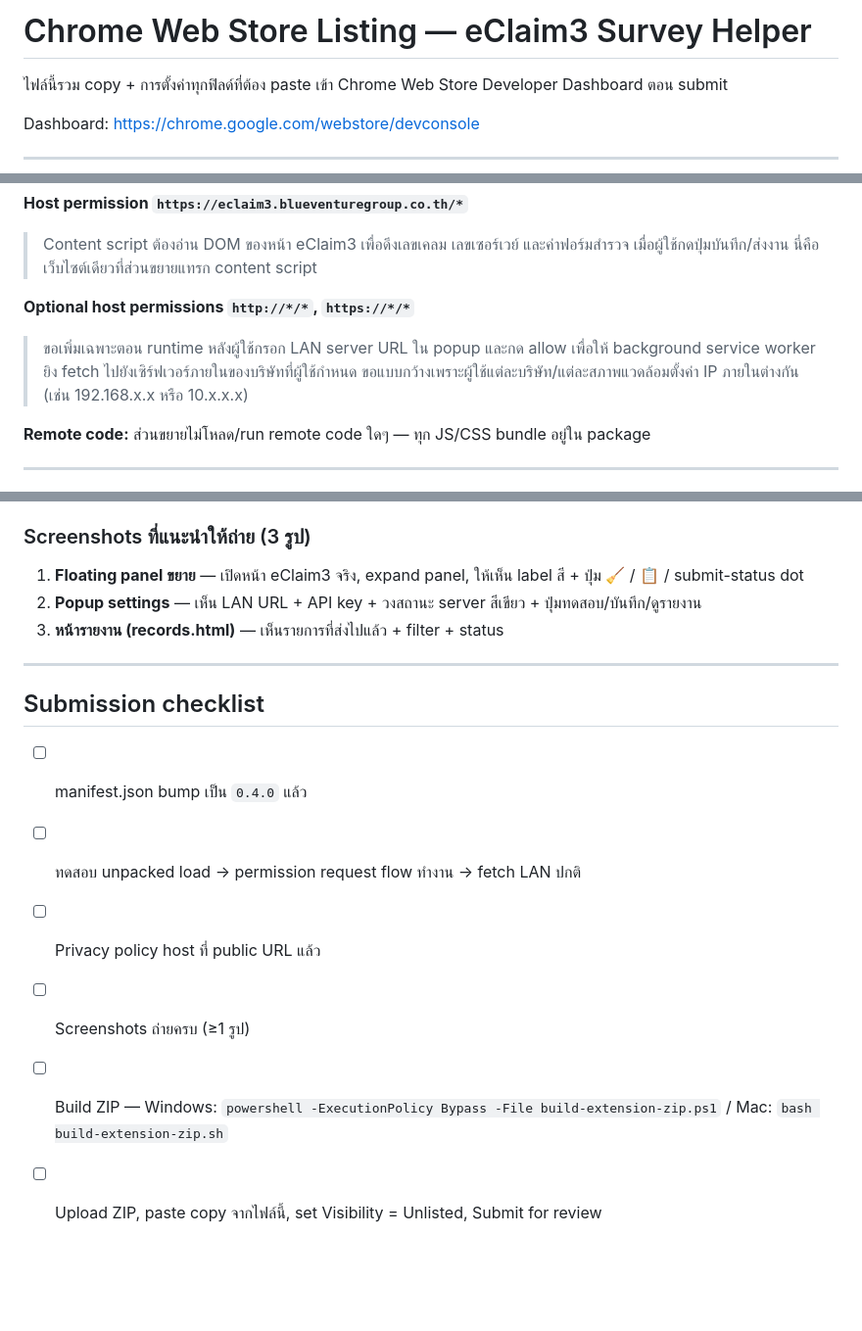
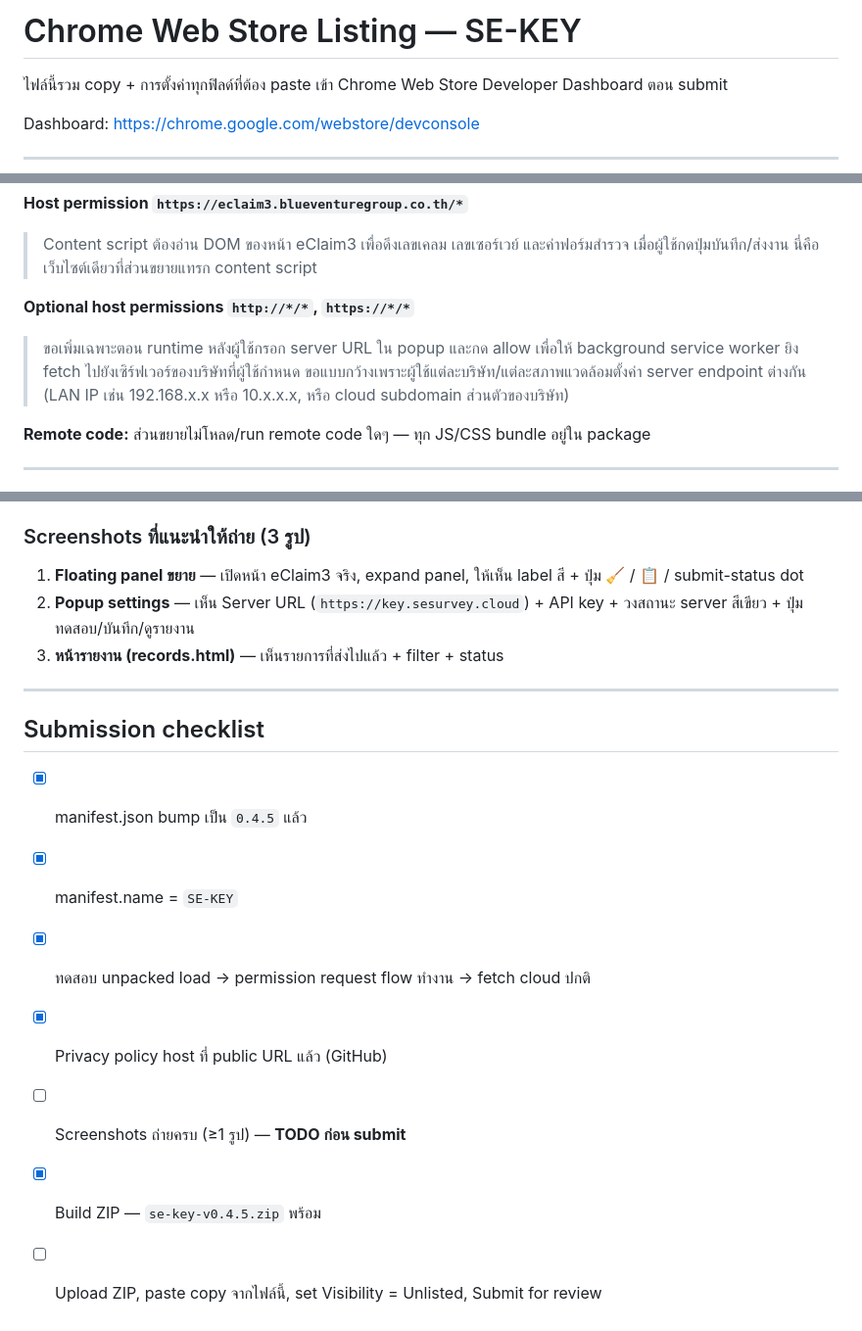
Before and after one commit to sesurvey-ai/se-key, a Markdown page: se-key-extension/STORE_LISTING.md, 3 parts joined by grey strips. Shown at 98% size. GitHub-like rendering; blank space fills up the shorter version.

```diff
--- a/se-key-extension/STORE_LISTING.md
+++ b/se-key-extension/STORE_LISTING.md
@@ -1,4 +1,4 @@
-# Chrome Web Store Listing — eClaim3 Survey Helper
+# Chrome Web Store Listing — SE-KEY
 
 ไฟล์นี้รวม copy + การตั้งค่าทุกฟิลด์ที่ต้อง paste เข้า Chrome Web Store Developer Dashboard ตอน submit
 
@@ -96,7 +96,7 @@ Dashboard: https://chrome.google.com/webstore/devconsole
 > Content script ต้องอ่าน DOM ของหน้า eClaim3 เพื่อดึงเลขเคลม เลขเซอร์เวย์ และค่าฟอร์มสำรวจ เมื่อผู้ใช้กดปุ่มบันทึก/ส่งงาน นี่คือเว็บไซต์เดียวที่ส่วนขยายแทรก content script
 
 **Optional host permissions `http://*/*`, `https://*/*`**
-> ขอเพิ่มเฉพาะตอน runtime หลังผู้ใช้กรอก LAN server URL ใน popup และกด allow เพื่อให้ background service worker ยิง fetch ไปยังเซิร์ฟเวอร์ภายในของบริษัทที่ผู้ใช้กำหนด ขอแบบกว้างเพราะผู้ใช้แต่ละบริษัท/แต่ละสภาพแวดล้อมตั้งค่า IP ภายในต่างกัน (เช่น 192.168.x.x หรือ 10.x.x.x)
+> ขอเพิ่มเฉพาะตอน runtime หลังผู้ใช้กรอก server URL ใน popup และกด allow เพื่อให้ background service worker ยิง fetch ไปยังเซิร์ฟเวอร์ของบริษัทที่ผู้ใช้กำหนด ขอแบบกว้างเพราะผู้ใช้แต่ละบริษัท/แต่ละสภาพแวดล้อมตั้งค่า server endpoint ต่างกัน (LAN IP เช่น 192.168.x.x หรือ 10.x.x.x, หรือ cloud subdomain ส่วนตัวของบริษัท)
 
 **Remote code:** ส่วนขยายไม่โหลด/run remote code ใดๆ — ทุก JS/CSS bundle อยู่ใน package
 
@@ -114,16 +114,17 @@ Dashboard: https://chrome.google.com/webstore/devconsole
 ### Screenshots ที่แนะนำให้ถ่าย (3 รูป)
 
 1. **Floating panel ขยาย** — เปิดหน้า eClaim3 จริง, expand panel, ให้เห็น label สี + ปุ่ม 🧹 / 📋 / submit-status dot
-2. **Popup settings** — เห็น LAN URL + API key + วงสถานะ server สีเขียว + ปุ่มทดสอบ/บันทึก/ดูรายงาน
+2. **Popup settings** — เห็น Server URL (`https://key.sesurvey.cloud`) + API key + วงสถานะ server สีเขียว + ปุ่มทดสอบ/บันทึก/ดูรายงาน
 3. **หน้ารายงาน (records.html)** — เห็นรายการที่ส่งไปแล้ว + filter + status
 
 ---
 
 ## Submission checklist
 
-- [ ] manifest.json bump เป็น `0.4.0` แล้ว
-- [ ] ทดสอบ unpacked load → permission request flow ทำงาน → fetch LAN ปกติ
-- [ ] Privacy policy host ที่ public URL แล้ว
-- [ ] Screenshots ถ่ายครบ (≥1 รูป)
-- [ ] Build ZIP — Windows: `powershell -ExecutionPolicy Bypass -File build-extension-zip.ps1` / Mac: `bash build-extension-zip.sh`
+- [x] manifest.json bump เป็น `0.4.5` แล้ว
+- [x] manifest.name = `SE-KEY`
+- [x] ทดสอบ unpacked load → permission request flow ทำงาน → fetch cloud ปกติ
+- [x] Privacy policy host ที่ public URL แล้ว (GitHub)
+- [ ] Screenshots ถ่ายครบ (≥1 รูป) — **TODO ก่อน submit**
+- [x] Build ZIP — `se-key-v0.4.5.zip` พร้อม
 - [ ] Upload ZIP, paste copy จากไฟล์นี้, set Visibility = Unlisted, Submit for review
```
Also changed, not shown: other parts of se-key-extension/STORE_LISTING.md (+17 -17 lines), se-key-extension/PRIVACY.md (+15 -10 lines).
